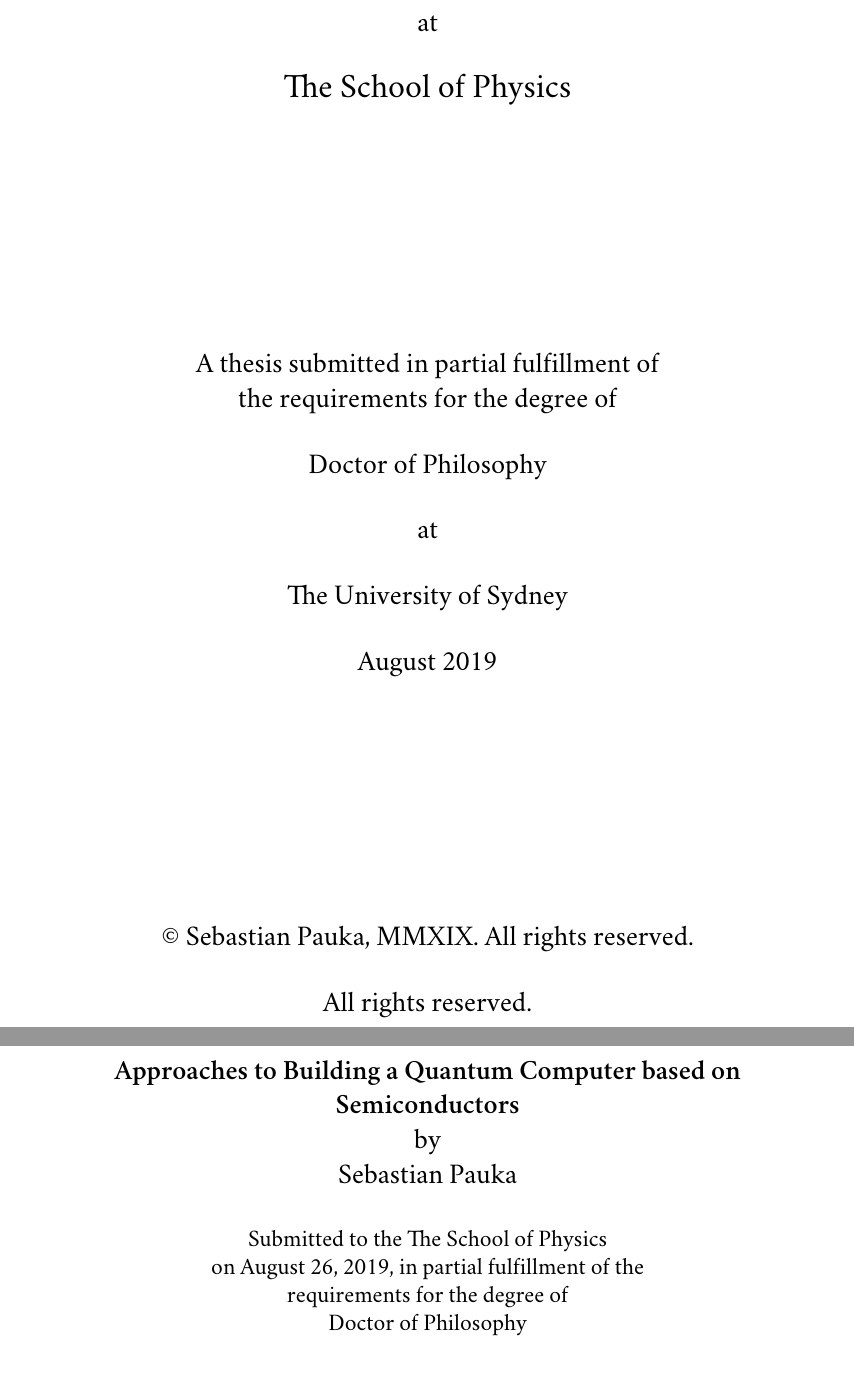
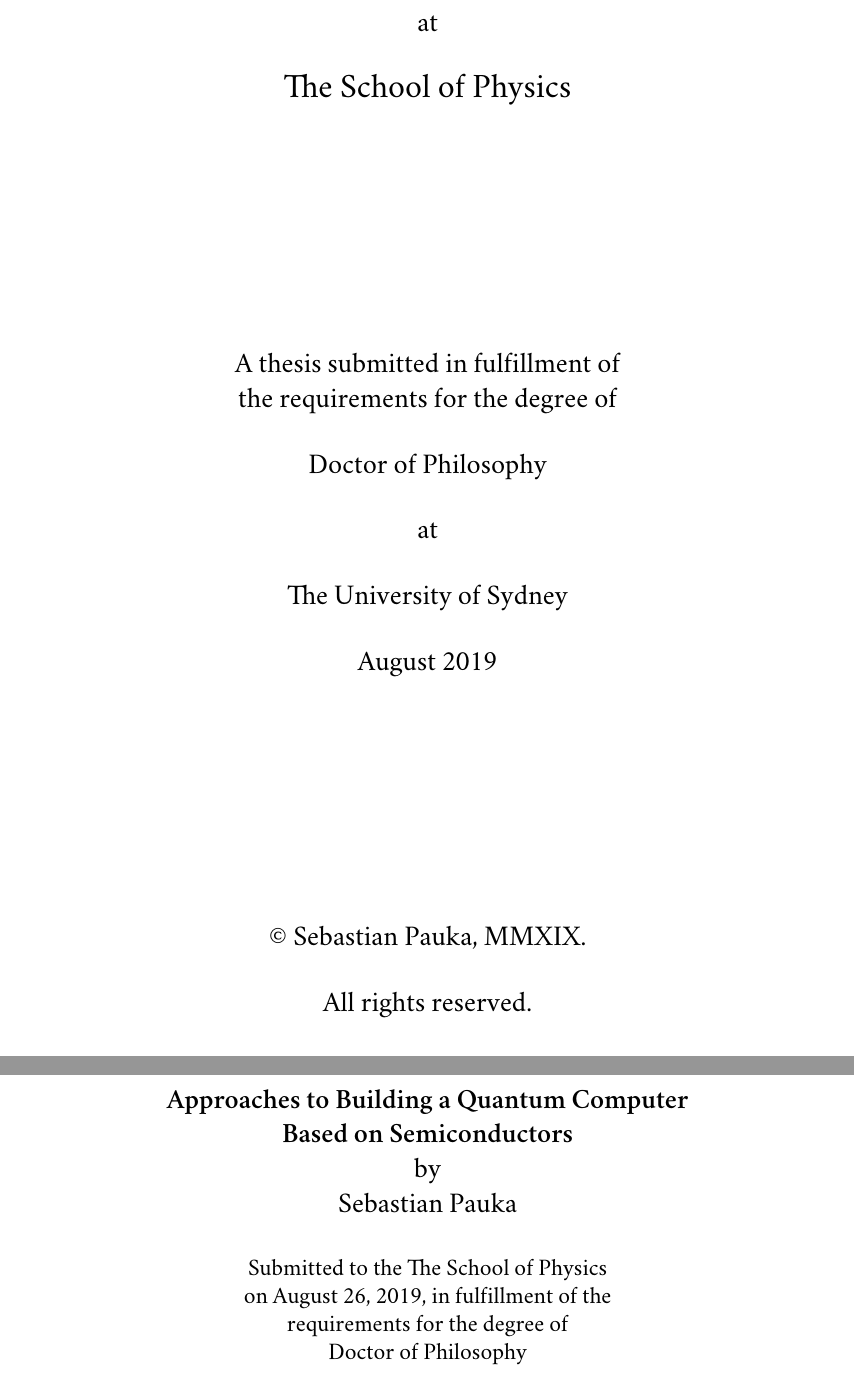
Before and after one commit to spauka/thesis, a LaTeX thesis (list_of_pubs.tex, which reads cover.tex, mitthesis.cls): two parts of pages 1 and 3 of 13, joined at a grey line, cut so that both start at the same text. Compiled offline with XeLaTeX; a missing font is replaced by an installed copy or a similar font.

Commit message:
Update title format and completion

```diff
--- a/cover.tex
+++ b/cover.tex
@@ -45,7 +45,7 @@
 % however the specifications can change.  We recommend that you verify the
 % layout of your title page with your thesis advisor and/or the MIT
 % Libraries before printing your final copy.
-\title{Approaches to Building a Quantum Computer based on Semiconductors}
+\title{Approaches to Building a Quantum Computer\\Based on Semiconductors}
 
 \author{Sebastian Pauka}
 % If you wish to list your previous degrees on the cover page, use the
--- a/mitthesis.cls
+++ b/mitthesis.cls
@@ -407,13 +407,12 @@
 % holds the copyright.  This commands adds the copyright symbol to the
 % beginning, and puts the standard permission notice below.
 %% ``All rights reserved'' added.  Krishna Sethuraman (1990)
-\def\copyrightnotice#1{\copyrightnoticetext{\copyright\ #1.  All rights
-reserved.\par\permission}}
+\def\copyrightnotice#1{\copyrightnoticetext{\copyright\ #1.\par\permission}}
 
 % Occacionally you will need to exactly specify the text of the
 % copyright notice.  The \copyrightnoticetext command is then useful.
 \long\def\copyrightnoticetext#1{\gdef\@copyrightnotice{#1}}
-\def\@copyrightnotice{\copyright\ \Mit\ \@degreeyear.  All rights reserved.}
+\def\@copyrightnotice{\copyright\ \Mit\ \@degreeyear.}
 
 %% `vi' documentclass option: Specifying this option automatically
 %% copyrights the thesis to the author and gives MIT permission to copy and
@@ -422,7 +421,7 @@
 %% \copyrightnoticetext{stuff} to specify the exact text of the copyright
 %% notice.
 \ifodd\vithesis \copyrightnoticetext{\copyright\ \@author,
-\uppercase\expandafter{\romannumeral\@degreeyear}.  All rights reserved.\par\permission}
+\uppercase\expandafter{\romannumeral\@degreeyear}.\par\permission}
 %% or just
 %%\@degreeyear}}
 \else \typeout{Thesis document copyright MIT unless otherwise (manually) specified}
@@ -467,7 +466,7 @@
 \par
 \@prevdegrees
 \vskip 6\baselineskip
-\choosecase{A thesis submitted in partial fulfillment of} \\
+\choosecase{A thesis submitted in fulfillment of} \\
 \choosecase{the requirements for the}
 \choosecase{\@degreeword}
 \choosecase{of}
@@ -507,7 +506,7 @@
 \par
 \def\baselinestretch{1}\@normalsize
 Submitted to the \@department \\
-on \@thesisdate, in partial fulfillment of the \\
+on \@thesisdate, in fulfillment of the \\
 requirements for the \@degreeword\ of \\
 \@degree
 \end{center}
```
